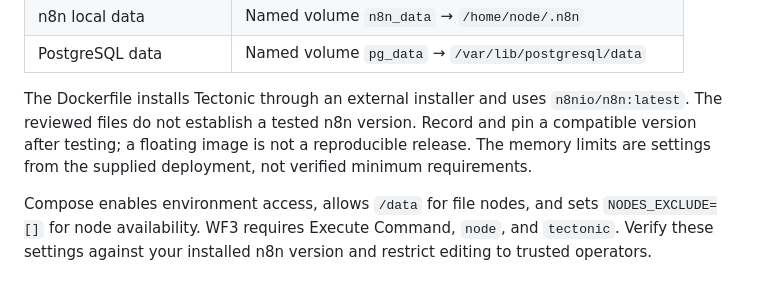
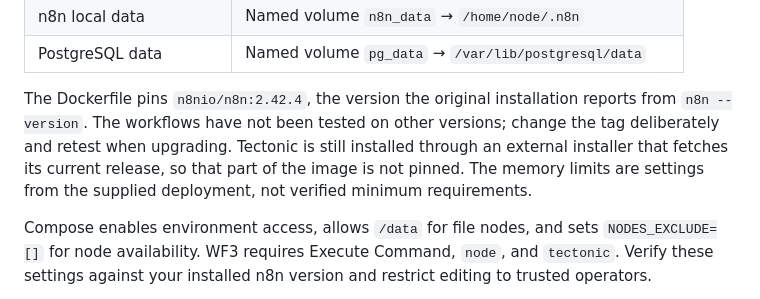
Before and after one commit to POuria25/n8n_job_apply_automation, a Markdown page: docs/SETUP.md, the part around the change. Rendered like a GitHub page.

```diff
--- a/docs/SETUP.md
+++ b/docs/SETUP.md
@@ -58,7 +58,7 @@ For the uploaded workflow with `<YOUR EMAIL>`, replacing that placeholder privat
 | n8n local data | Named volume `n8n_data` → `/home/node/.n8n` |
 | PostgreSQL data | Named volume `pg_data` → `/var/lib/postgresql/data` |
 
-The Dockerfile installs Tectonic through an external installer and uses `n8nio/n8n:latest`. The reviewed files do not establish a tested n8n version. Record and pin a compatible version after testing; a floating image is not a reproducible release. The memory limits are settings from the supplied deployment, not verified minimum requirements.
+The Dockerfile pins `n8nio/n8n:2.42.4`, the version the original installation reports from `n8n --version`. The workflows have not been tested on other versions; change the tag deliberately and retest when upgrading. Tectonic is still installed through an external installer that fetches its current release, so that part of the image is not pinned. The memory limits are settings from the supplied deployment, not verified minimum requirements.
 
 Compose enables environment access, allows `/data` for file nodes, and sets `NODES_EXCLUDE=[]` for node availability. WF3 requires Execute Command, `node`, and `tectonic`. Verify these settings against your installed n8n version and restrict editing to trusted operators.
 
```
Also changed, not shown: README.md (+19 -1 lines), docs/images/wf1-telegram-poller.png (added), docs/images/wf2-mx-check.png (added), docs/images/wf3-drafting.png (added), docs/images/wf4-sending.png (added), 1 other file.
